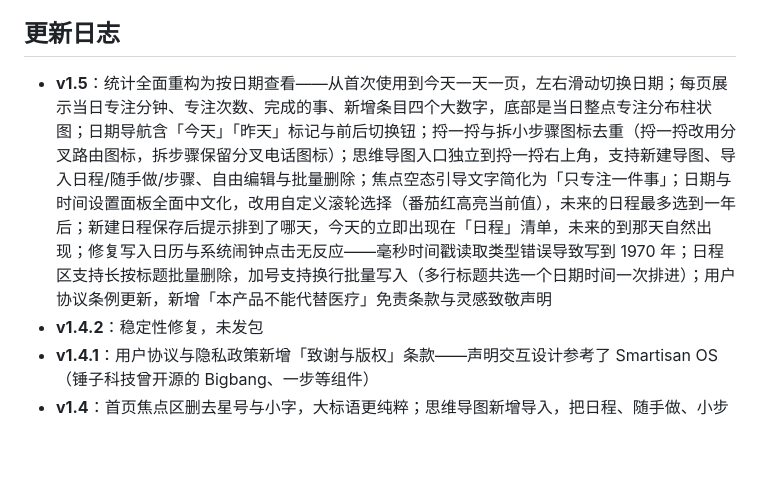
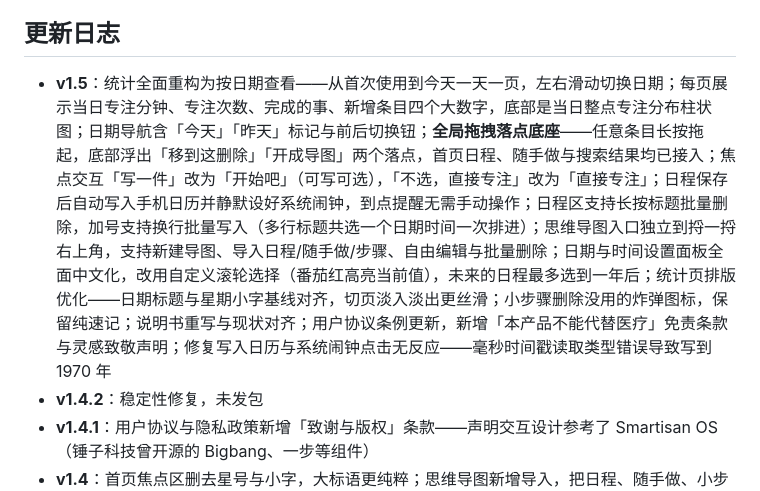
Before and after one commit to W192547975/start-notes, a Markdown page: 说明书.md, the part around the change. Rendered like a GitHub page; blank space fills up the shorter version.

```diff
--- a/说明书.md
+++ b/说明书.md
@@ -97,7 +97,7 @@ Start 是一款本地记事工具：把待办拆成小步骤，帮你一次只
 
 ## 更新日志
 
-- **v1.5**：统计全面重构为按日期查看——从首次使用到今天一天一页，左右滑动切换日期；每页展示当日专注分钟、专注次数、完成的事、新增条目四个大数字，底部是当日整点专注分布柱状图；日期导航含「今天」「昨天」标记与前后切换钮；捋一捋与拆小步骤图标去重（捋一捋改用分叉路由图标，拆步骤保留分叉电话图标）；思维导图入口独立到捋一捋右上角，支持新建导图、导入日程/随手做/步骤、自由编辑与批量删除；焦点空态引导文字简化为「只专注一件事」；日期与时间设置面板全面中文化，改用自定义滚轮选择（番茄红高亮当前值），未来的日程最多选到一年后；新建日程保存后提示排到了哪天，今天的立即出现在「日程」清单，未来的到那天自然出现；修复写入日历与系统闹钟点击无反应——毫秒时间戳读取类型错误导致写到 1970 年；日程区支持长按标题批量删除，加号支持换行批量写入（多行标题共选一个日期时间一次排进）；用户协议条例更新，新增「本产品不能代替医疗」免责条款与灵感致敬声明
+- **v1.5**：统计全面重构为按日期查看——从首次使用到今天一天一页，左右滑动切换日期；每页展示当日专注分钟、专注次数、完成的事、新增条目四个大数字，底部是当日整点专注分布柱状图；日期导航含「今天」「昨天」标记与前后切换钮；**全局拖拽落点底座**——任意条目长按拖起，底部浮出「移到这删除」「开成导图」两个落点，首页日程、随手做与搜索结果均已接入；焦点交互「写一件」改为「开始吧」（可写可选），「不选，直接专注」改为「直接专注」；日程保存后自动写入手机日历并静默设好系统闹钟，到点提醒无需手动操作；日程区支持长按标题批量删除，加号支持换行批量写入（多行标题共选一个日期时间一次排进）；思维导图入口独立到捋一捋右上角，支持新建导图、导入日程/随手做/步骤、自由编辑与批量删除；日期与时间设置面板全面中文化，改用自定义滚轮选择（番茄红高亮当前值），未来的日程最多选到一年后；统计页排版优化——日期标题与星期小字基线对齐，切页淡入淡出更丝滑；小步骤删除没用的炸弹图标，保留纯速记；说明书重写与现状对齐；用户协议条例更新，新增「本产品不能代替医疗」免责条款与灵感致敬声明；修复写入日历与系统闹钟点击无反应——毫秒时间戳读取类型错误导致写到 1970 年
 - **v1.4.2**：稳定性修复，未发包
 - **v1.4.1**：用户协议与隐私政策新增「致谢与版权」条款——声明交互设计参考了 Smartisan OS（锤子科技曾开源的 Bigbang、一步等组件）
 - **v1.4**：首页焦点区删去星号与小字，大标语更纯粹；思维导图新增导入，把日程、随手做、小步骤复制进导图拆解，长按节点直达编辑文字、加子节点、剪掉这枝；任务管理台布局优化，批量操作改为吸底悬浮胶囊，小步骤标注所属任务更清晰
```
Also changed, not shown: README.md (+1 -1 lines), Wiki.md (+9 -3 lines).
